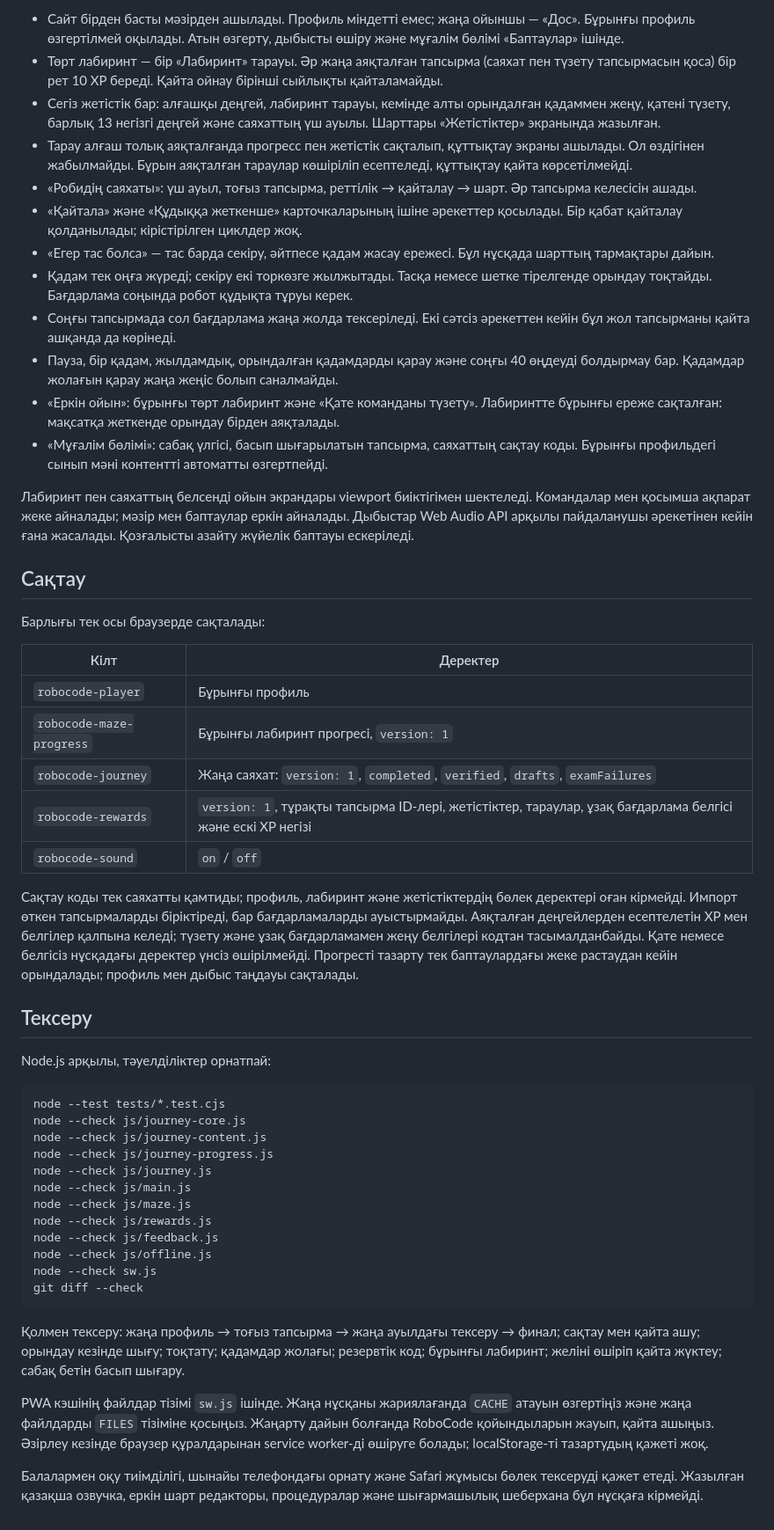
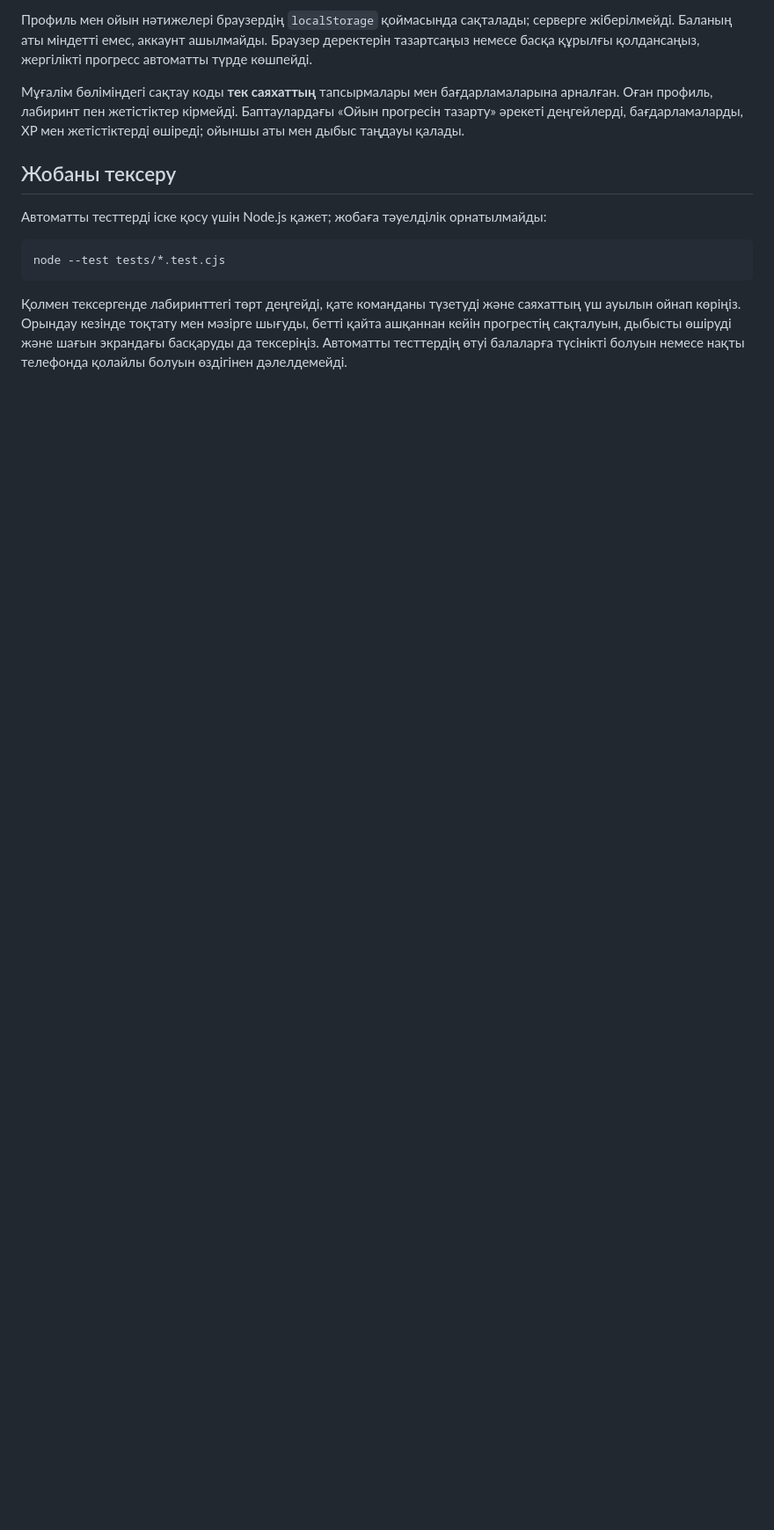
Before and after one commit to lu3kyc0mb0/robocode, a Markdown page: README.md, the part around one of its changes. Shown at 88% size. GitHub-like rendering; blank space fills up the shorter version.

````diff
--- a/README.md
+++ b/README.md
@@ -18,54 +54,14 @@ python -m http.server 8765 --bind 127.0.0.1
 
-- Сайт бірден басты мәзірден ашылады. Профиль міндетті емес; жаңа ойыншы — «Дос». Бұрынғы профиль өзгертілмей оқылады. Атын өзгерту, дыбысты өшіру және мұғалім бөлімі «Баптаулар» ішінде.
-- Төрт лабиринт — бір «Лабиринт» тарауы. Әр жаңа аяқталған тапсырма (саяхат пен түзету тапсырмасын қоса) бір рет 10 XP береді. Қайта ойнау бірінші сыйлықты қайталамайды.
-- Сегіз жетістік бар: алғашқы деңгей, лабиринт тарауы, кемінде алты орындалған қадаммен жеңу, қатені түзету, барлық 13 негізгі деңгей және саяхаттың үш ауылы. Шарттары «Жетістіктер» экранында жазылған.
-- Тарау алғаш толық аяқталғанда прогресс пен жетістік сақталып, құттықтау экраны ашылады. Ол өздігінен жабылмайды. Бұрын аяқталған тараулар көшіріліп есептеледі, құттықтау қайта көрсетілмейді.
-- «Робидің саяхаты»: үш ауыл, тоғыз тапсырма, реттілік → қайталау → шарт. Әр тапсырма келесісін ашады.
-- «Қайтала» және «Құдыққа жеткенше» карточкаларының ішіне әрекеттер қосылады. Бір қабат қайталау қолданылады; кірістірілген циклдер жоқ.
-- «Егер тас болса» — тас барда секіру, әйтпесе қадам жасау ережесі. Бұл нұсқада шарттың тармақтары дайын.
-- Қадам тек оңға жүреді; секіру екі торкөзге жылжытады. Тасқа немесе шетке тірелгенде орындау тоқтайды. Бағдарлама соңында робот құдықта тұруы керек.
-- Соңғы тапсырмада сол бағдарлама жаңа жолда тексеріледі. Екі сәтсіз әрекеттен кейін бұл жол тапсырманы қайта ашқанда да көрінеді.
-- Пауза, бір қадам, жылдамдық, орындалған қадамдарды қарау және соңғы 40 өңдеуді болдырмау бар. Қадамдар жолағын қарау жаңа жеңіс болып саналмайды.
-- «Еркін ойын»: бұрынғы төрт лабиринт және «Қате команданы түзету». Лабиринтте бұрынғы ереже сақталған: мақсатқа жеткенде орындау бірден аяқталады.
-- «Мұғалім бөлімі»: сабақ үлгісі, басып шығарылатын тапсырма, саяхаттың сақтау коды. Бұрынғы профильдегі сынып мәні контентті автоматты өзгертпейді.
+Профиль мен ойын нәтижелері браузердің `localStorage` қоймасында сақталады; серверге жіберілмейді. Баланың аты міндетті емес, аккаунт ашылмайды. Браузер деректерін тазартсаңыз немесе басқа құрылғы қолдансаңыз, жергілікті прогресс автоматты түрде көшпейді.
 
-Лабиринт пен саяхаттың белсенді ойын экрандары viewport биіктігімен шектеледі. Командалар мен қосымша ақпарат жеке айналады; мәзір мен баптаулар еркін айналады. Дыбыстар Web Audio API арқылы пайдаланушы әрекетінен кейін ғана жасалады. Қозғалысты азайту жүйелік баптауы ескеріледі.
+Мұғалім бөліміндегі сақтау коды **тек саяхаттың** тапсырмалары мен бағдарламаларына арналған. Оған профиль, лабиринт пен жетістіктер кірмейді. Баптаулардағы «Ойын прогресін тазарту» әрекеті деңгейлерді, бағдарламаларды, XP мен жетістіктерді өшіреді; ойыншы аты мен дыбыс таңдауы қалады.
 
-## Сақтау
+## Жобаны тексеру
 
-Барлығы тек осы браузерде сақталады:
-
-| Кілт | Деректер |
-| --- | --- |
-| `robocode-player` | Бұрынғы профиль |
-| `robocode-maze-progress` | Бұрынғы лабиринт прогресі, `version: 1` |
-| `robocode-journey` | Жаңа саяхат: `version: 1`, `completed`, `verified`, `drafts`, `examFailures` |
-| `robocode-rewards` | `version: 1`, тұрақты тапсырма ID-лері, жетістіктер, тараулар, ұзақ бағдарлама белгісі және ескі XP негізі |
-| `robocode-sound` | `on` / `off` |
-
-Сақтау коды тек саяхатты қамтиды; профиль, лабиринт және жетістіктердің бөлек деректері оған кірмейді. Импорт өткен тапсырмаларды біріктіреді, бар бағдарламаларды ауыстырмайды. Аяқталған деңгейлерден есептелетін XP мен белгілер қалпына келеді; түзету және ұзақ бағдарламамен жеңу белгілері кодтан тасымалданбайды. Қате немесе белгісіз нұсқадағы деректер үнсіз өшірілмейді. Прогресті тазарту тек баптаулардағы жеке растаудан кейін орындалады; профиль мен дыбыс таңдауы сақталады.
-
-## Тексеру
-
-Node.js арқылы, тәуелділіктер орнатпай:
+Автоматты тесттерді іске қосу үшін Node.js қажет; жобаға тәуелділік орнатылмайды:
 
 ```sh
 node --test tests/*.test.cjs
-node --check js/journey-core.js
-node --check js/journey-content.js
-node --check js/journey-progress.js
-node --check js/journey.js
-node --check js/main.js
-node --check js/maze.js
-node --check js/rewards.js
-node --check js/feedback.js
-node --check js/offline.js
-node --check sw.js
-git diff --check
 ```
 
-Қолмен тексеру: жаңа профиль → тоғыз тапсырма → жаңа ауылдағы тексеру → финал; сақтау мен қайта ашу; орындау кезінде шығу; тоқтату; қадамдар жолағы; резервтік код; бұрынғы лабиринт; желіні өшіріп қайта жүктеу; сабақ бетін басып шығару.
-
-PWA кэшінің файлдар тізімі `sw.js` ішінде. Жаңа нұсқаны жариялағанда `CACHE` атауын өзгертіңіз және жаңа файлдарды `FILES` тізіміне қосыңыз. Жаңарту дайын болғанда RoboCode қойындыларын жауып, қайта ашыңыз. Әзірлеу кезінде браузер құралдарынан service worker-ді өшіруге болады; localStorage-ті тазартудың қажеті жоқ.
-
-Балалармен оқу тиімділігі, шынайы телефондағы орнату және Safari жұмысы бөлек тексеруді қажет етеді. Жазылған қазақша озвучка, еркін шарт редакторы, процедуралар және шығармашылық шеберхана бұл нұсқаға кірмейді.
+Қолмен тексергенде лабиринттегі төрт деңгейді, қате команданы түзетуді және саяхаттың үш ауылын ойнап көріңіз. Орындау кезінде тоқтату мен мәзірге шығуды, бетті қайта ашқаннан кейін прогрестің сақталуын, дыбысты өшіруді және шағын экрандағы басқаруды да тексеріңіз. Автоматты тесттердің өтуі балаларға түсінікті болуын немесе нақты телефонда қолайлы болуын өздігінен дәлелдемейді.
````
Also changed, not shown: other parts of README.md (+42 -6 lines).
